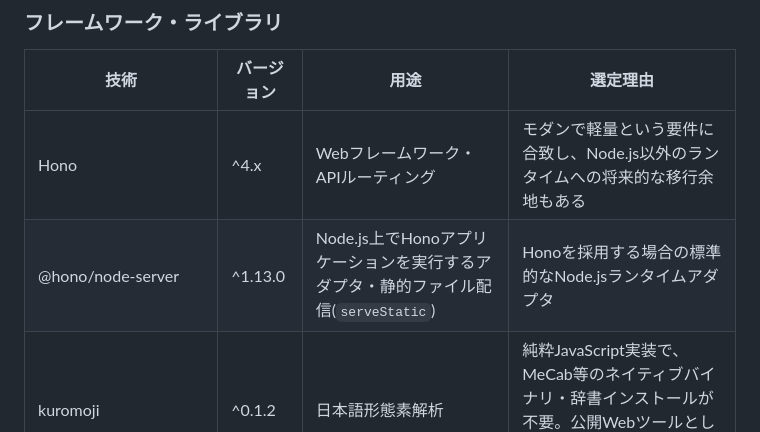
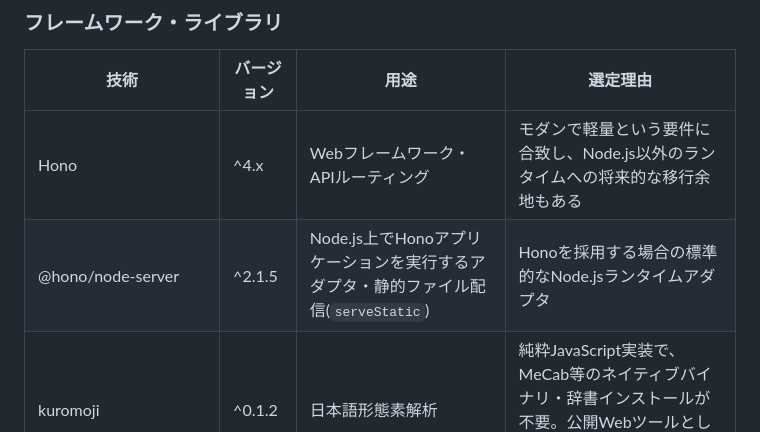
Before and after one commit to tariki/cutup-machine, a Markdown page: docs/architecture.md, the part around the change. Rendered like a GitHub page.

Commit message:
docs: architecture.mdの@hono/node-serverのバージョン表記を2系に更新 (#29)
Co-authored-by: Claude Opus 5.5 <noreply@anthropic.com>

```diff
--- a/docs/architecture.md
+++ b/docs/architecture.md
@@ -15,7 +15,7 @@
 | 技術 | バージョン | 用途 | 選定理由 |
 |------|-----------|------|----------|
 | Hono | ^4.x | Webフレームワーク・APIルーティング | モダンで軽量という要件に合致し、Node.js以外のランタイムへの将来的な移行余地もある |
-| @hono/node-server | ^1.13.0 | Node.js上でHonoアプリケーションを実行するアダプタ・静的ファイル配信(`serveStatic`) | Honoを採用する場合の標準的なNode.jsランタイムアダプタ |
+| @hono/node-server | ^2.1.5 | Node.js上でHonoアプリケーションを実行するアダプタ・静的ファイル配信(`serveStatic`) | Honoを採用する場合の標準的なNode.jsランタイムアダプタ |
 | kuromoji | ^0.1.2 | 日本語形態素解析 | 純粋JavaScript実装で、MeCab等のネイティブバイナリ・辞書インストールが不要。公開Webツールとしてデプロイをシンプルに保てる |
 | zod | ^4.x | リクエストのスキーマ検証 | 型安全にリクエストのバリデーションを記述でき、TypeScriptの型定義と単一のスキーマから導出できる |
 | レート制限ミドルウェア(自前実装、将来的に外部ライブラリへの置き換えを検討) | - | 送信元IP単位のリクエスト制限 | 認証なし公開APIの濫用防止(PRD非機能要件) |
```
